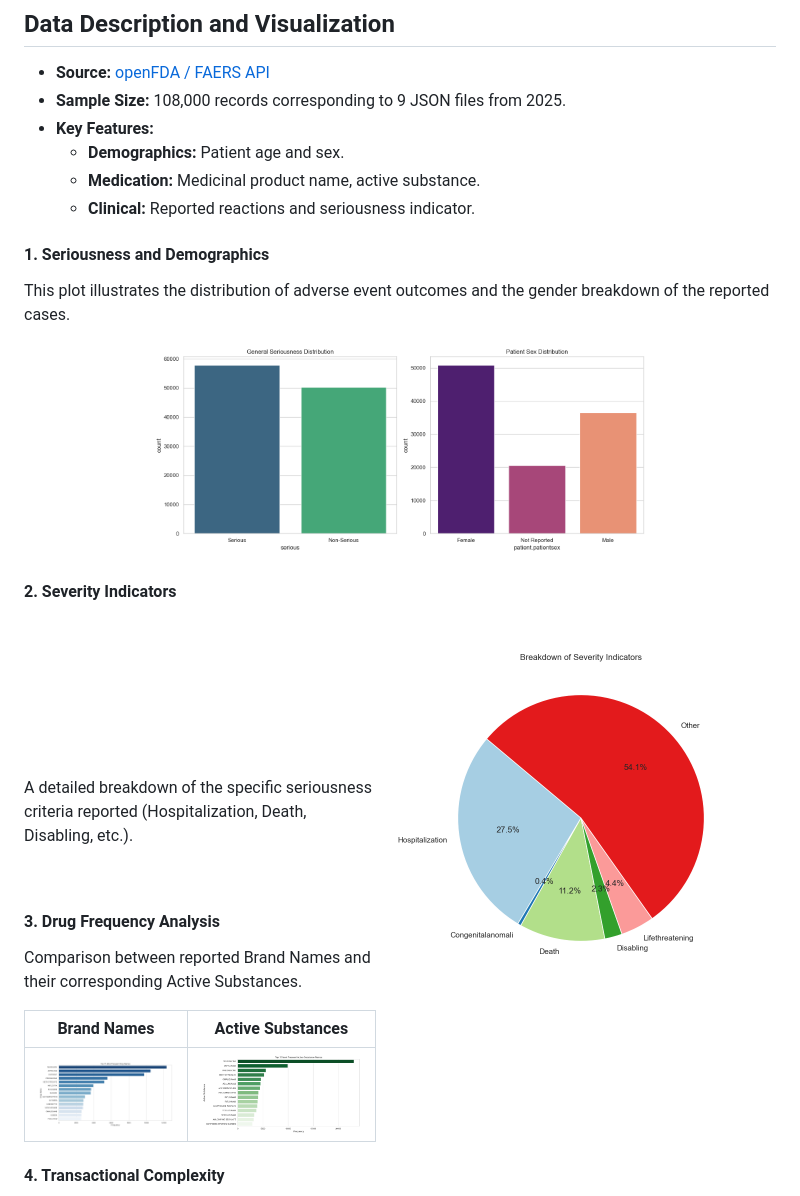
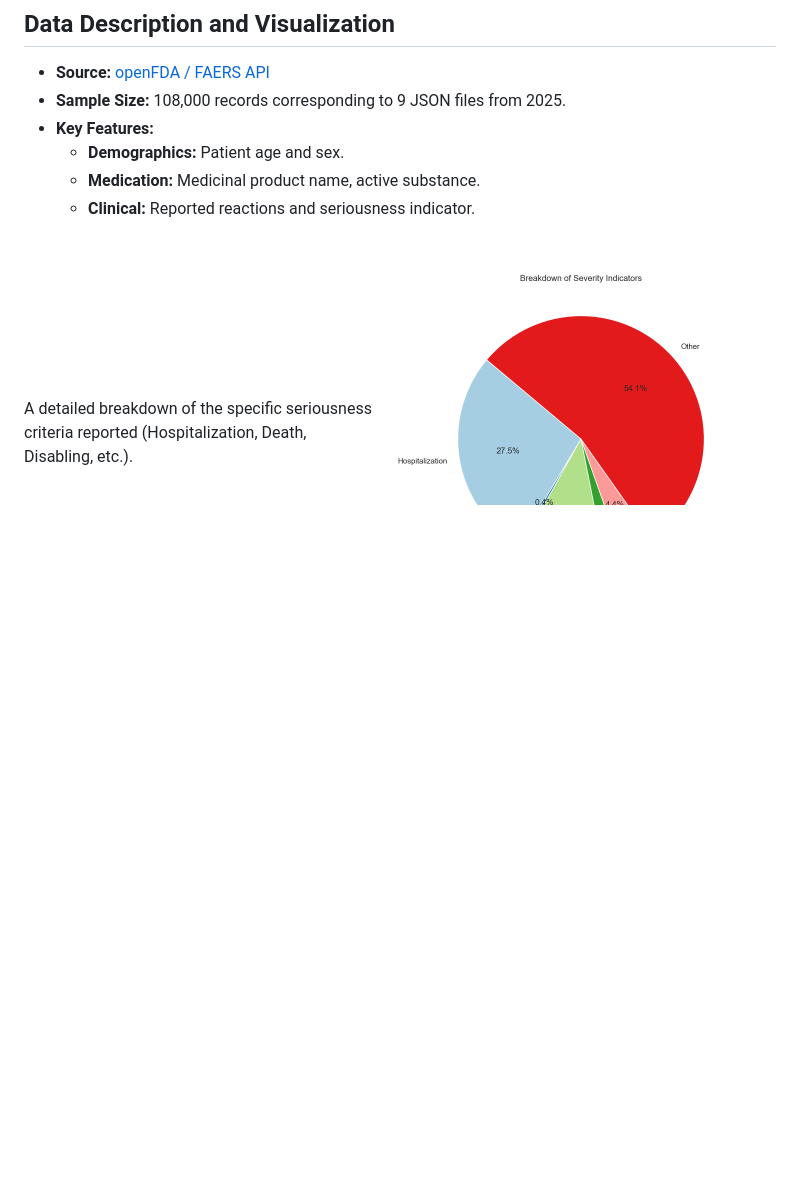
Before and after one commit to ruedagarcialaura/DrugInteractionsRisks, a Markdown page: readme.md, the part around the change. Rendered like a GitHub page; blank space fills up the shorter version.

Commit message:
Update README to remove outdated sections
Removed sections on seriousness and demographics, severity indicators, drug frequency analysis from the README.

```diff
--- a/readme.md
+++ b/readme.md
@@ -39,17 +39,6 @@ pip install -r requirements.txt
     * **Clinical:** Reported reactions and seriousness indicator.
 
 
-
-#### 1. Seriousness and Demographics
-This plot illustrates the distribution of adverse event outcomes and the gender breakdown of the reported cases.
-
-<p align="center">
-  <img src="plots/seriousness_and_sex.png" width="500" alt="Seriousness and Sex">
-</p>
-
-
-#### 2. Severity Indicators
-
 <img src="plots/severity_indicators_pie.png" width="400" align="right">
 
 <br/><br/><br/>
@@ -59,14 +48,6 @@ A detailed breakdown of the specific seriousness criteria reported (Hospitalizat
 
 <br clear="right"/>
 
-#### 3. Drug Frequency Analysis
-Comparison between reported Brand Names and their corresponding Active Substances.
-
-| Brand Names | Active Substances |
-| :---: | :---: |
-| <img src="plots/top_drug_names.png" width="400"> | <img src="plots/top_active_substances.png" width="400"> |
-
-#### 4. Transactional Complexity
 Distributions showing how many unique items are present per report, justifying the use of Association Rule Mining.
 <p align="center">
 <img src="plots/dist_drug_names_per_report.png" width="500" alt="Drug Distribution">
```
